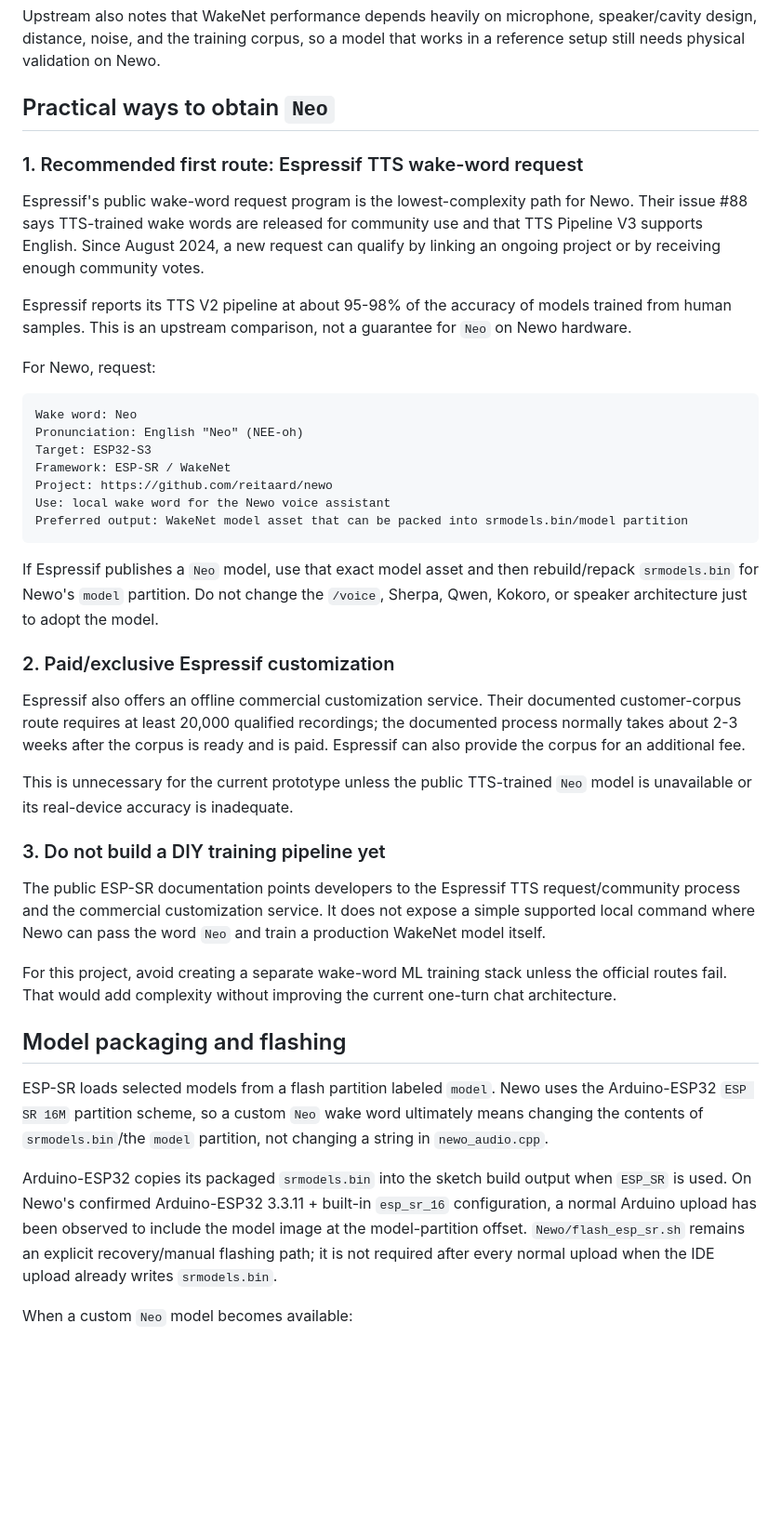
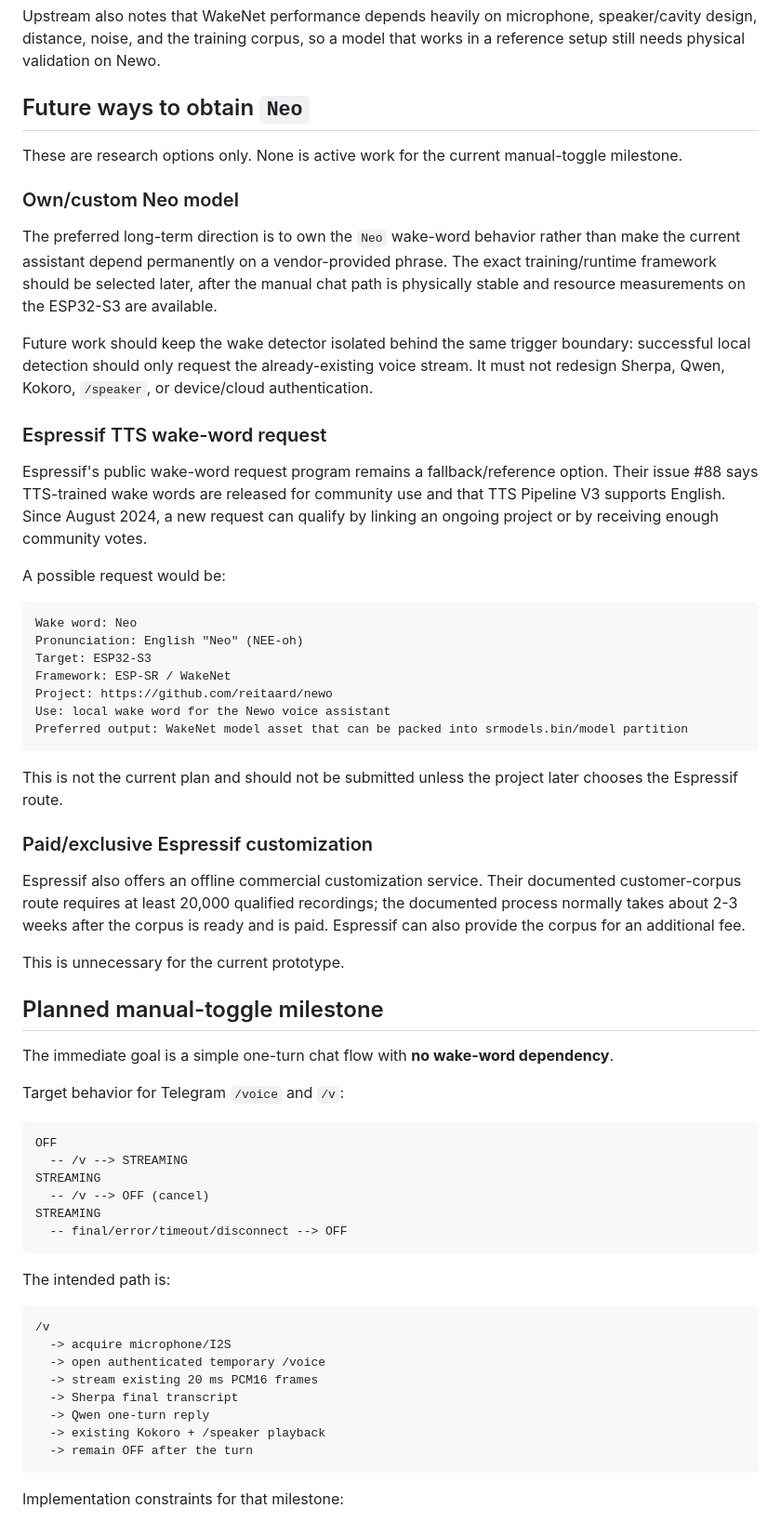
Before and after one commit to reitaard/newo, a Markdown page: docs/wake-word.md, the part around one of its changes. Shown at 93% size. Drawn GitHub-style; blank space fills up the shorter version.

Commit message:
Defer Neo wake word and plan manual voice trigger

````diff
--- a/docs/wake-word.md
+++ b/docs/wake-word.md
@@ -27,15 +35,21 @@ Espressif documents that a WakeNet model can contain up to five wake words and t
 
 Upstream also notes that WakeNet performance depends heavily on microphone, speaker/cavity design, distance, noise, and the training corpus, so a model that works in a reference setup still needs physical validation on Newo.
 
-## Practical ways to obtain `Neo`
+## Future ways to obtain `Neo`
 
-### 1. Recommended first route: Espressif TTS wake-word request
+These are research options only. None is active work for the current manual-toggle milestone.
 
-Espressif's public wake-word request program is the lowest-complexity path for Newo. Their issue #88 says TTS-trained wake words are released for community use and that TTS Pipeline V3 supports English. Since August 2024, a new request can qualify by linking an ongoing project or by receiving enough community votes.
+### Own/custom Neo model
 
-Espressif reports its TTS V2 pipeline at about 95-98% of the accuracy of models trained from human samples. This is an upstream comparison, not a guarantee for `Neo` on Newo hardware.
+The preferred long-term direction is to own the `Neo` wake-word behavior rather than make the current assistant depend permanently on a vendor-provided phrase. The exact training/runtime framework should be selected later, after the manual chat path is physically stable and resource measurements on the ESP32-S3 are available.
 
-For Newo, request:
+Future work should keep the wake detector isolated behind the same trigger boundary: successful local detection should only request the already-existing voice stream. It must not redesign Sherpa, Qwen, Kokoro, `/speaker`, or device/cloud authentication.
+
+### Espressif TTS wake-word request
+
+Espressif's public wake-word request program remains a fallback/reference option. Their issue #88 says TTS-trained wake words are released for community use and that TTS Pipeline V3 supports English. Since August 2024, a new request can qualify by linking an ongoing project or by receiving enough community votes.
+
+A possible request would be:
 
 ```text
 Wake word: Neo
@@ -47,25 +61,41 @@ Use: local wake word for the Newo voice assistant
 Preferred output: WakeNet model asset that can be packed into srmodels.bin/model partition
 ```
 
-If Espressif publishes a `Neo` model, use that exact model asset and then rebuild/repack `srmodels.bin` for Newo's `model` partition. Do not change the `/voice`, Sherpa, Qwen, Kokoro, or speaker architecture just to adopt the model.
+This is not the current plan and should not be submitted unless the project later chooses the Espressif route.
 
-### 2. Paid/exclusive Espressif customization
+### Paid/exclusive Espressif customization
 
 Espressif also offers an offline commercial customization service. Their documented customer-corpus route requires at least 20,000 qualified recordings; the documented process normally takes about 2-3 weeks after the corpus is ready and is paid. Espressif can also provide the corpus for an additional fee.
 
-This is unnecessary for the current prototype unless the public TTS-trained `Neo` model is unavailable or its real-device accuracy is inadequate.
+This is unnecessary for the current prototype.
 
-### 3. Do not build a DIY training pipeline yet
+## Planned manual-toggle milestone
 
-The public ESP-SR documentation points developers to the Espressif TTS request/community process and the commercial customization service. It does not expose a simple supported local command where Newo can pass the word `Neo` and train a production WakeNet model itself.
+The immediate goal is a simple one-turn chat flow with **no wake-word dependency**.
 
-For this project, avoid creating a separate wake-word ML training stack unless the official routes fail. That would add complexity without improving the current one-turn chat architecture.
+Target behavior for Telegram `/voice` and `/v`:
 
-## Model packaging and flashing
+```text
+OFF
+  -- /v --> STREAMING
+STREAMING
+  -- /v --> OFF (cancel)
+STREAMING
+  -- final/error/timeout/disconnect --> OFF
+```
 
-ESP-SR loads selected models from a flash partition labeled `model`. Newo uses the Arduino-ESP32 `ESP SR 16M` partition scheme, so a custom `Neo` wake word ultimately means changing the contents of `srmodels.bin`/the `model` partition, not changing a string in `newo_audio.cpp`.
+The intended path is:
 
-Arduino-ESP32 copies its packaged `srmodels.bin` into the sketch build output when `ESP_SR` is used. On Newo's confirmed Arduino-ESP32 3.3.11 + built-in `esp_sr_16` configuration, a normal Arduino upload has been observed to include the model image at the model-partition offset. `Newo/flash_esp_sr.sh` remains an explicit recovery/manual flashing path; it is not required after every normal upload when the IDE upload already writes `srmodels.bin`.
+```text
+/v
+  -> acquire microphone/I2S
+  -> open authenticated temporary /voice
+  -> stream existing 20 ms PCM16 frames
+  -> Sherpa final transcript
+  -> Qwen one-turn reply
+  -> existing Kokoro + /speaker playback
+  -> remain OFF after the turn
+```
 
-When a custom `Neo` model becomes available:
+Implementation constraints for that milestone:
 
````
Also changed, not shown: other parts of docs/wake-word.md (+43 -20 lines).
